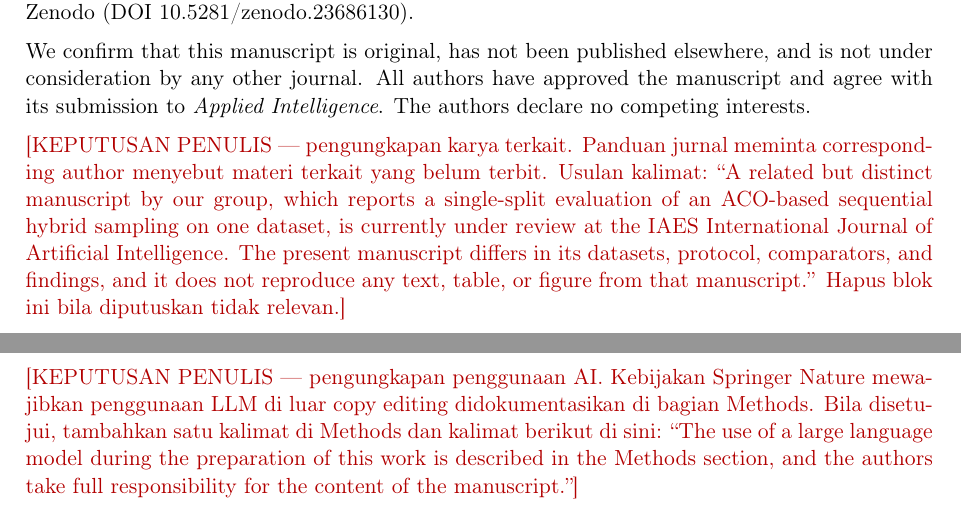
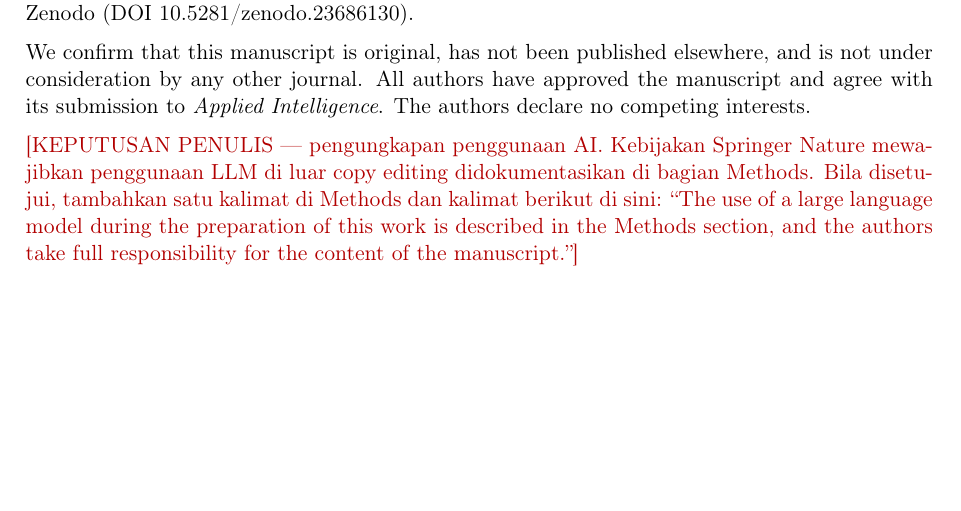
Before and after one commit to ismankrn/aco-shs, a LaTeX document (manuscript/apin/cover_letter.tex): two parts of pages 1 and 2 of 2 before the commit and part of page 1 of 2 after it, the two joined at a grey line, cut so that both start at the same text, the shorter picture padded with empty space. Compiled offline with pdfLaTeX.

Commit message:
Drop the related-manuscript disclosure from the cover letter
No manuscript from this line of work has been submitted elsewhere.

Co-Authored-By: Claude Opus 5.5 <noreply@anthropic.com>

```diff
--- a/manuscript/apin/cover_letter.tex
+++ b/manuscript/apin/cover_letter.tex
@@ -75,16 +75,6 @@ elsewhere, and is not under consideration by any other journal. All
 authors have approved the manuscript and agree with its submission to
 \emph{Applied Intelligence}. The authors declare no competing interests.
 
-\todo{KEPUTUSAN PENULIS --- pengungkapan karya terkait. Panduan jurnal
-meminta corresponding author menyebut materi terkait yang belum terbit.
-Usulan kalimat: ``A related but distinct manuscript by our group, which
-reports a single-split evaluation of an ACO-based sequential hybrid
-sampling on one dataset, is currently under review at the IAES
-International Journal of Artificial Intelligence. The present manuscript
-differs in its datasets, protocol, comparators, and findings, and it
-does not reproduce any text, table, or figure from that manuscript.''
-Hapus blok ini bila diputuskan tidak relevan.}
-
 \todo{KEPUTUSAN PENULIS --- pengungkapan penggunaan AI. Kebijakan
 Springer Nature mewajibkan penggunaan LLM di luar copy editing
 didokumentasikan di bagian Methods. Bila disetujui, tambahkan satu
```
